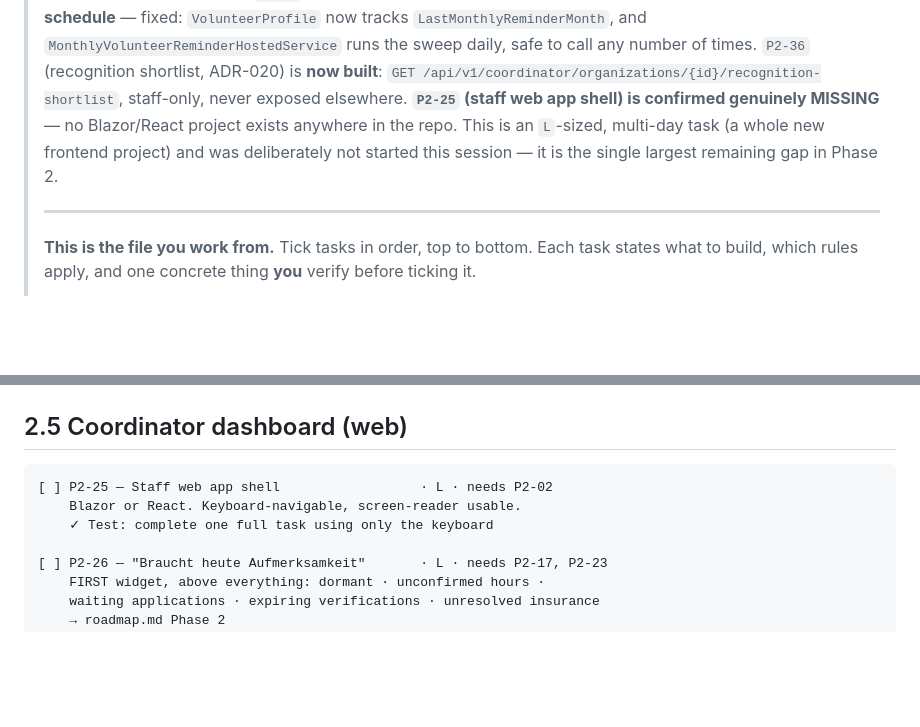
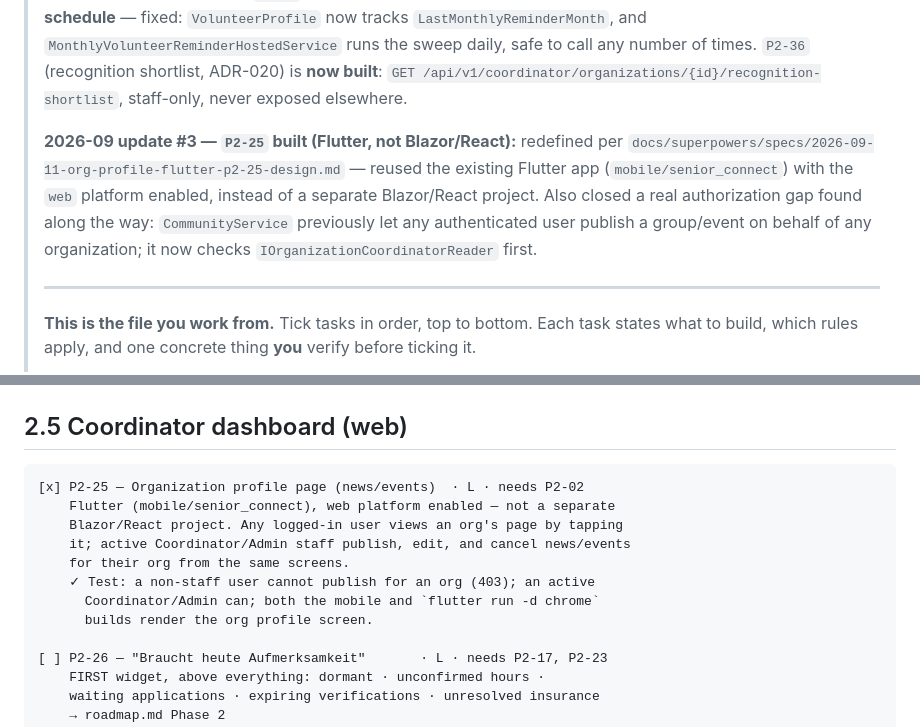
Before and after one commit to hassanbht/SeniorConnect, a Markdown page: docs/plans/BUILD-CHECKLIST.md, 2 parts joined by grey strips. Rendered like a GitHub page; blank space fills up the shorter version.

Commit message:
docs: tick P2-25 in BUILD-CHECKLIST, redefined as Flutter org profile page

````diff
--- a/docs/plans/BUILD-CHECKLIST.md
+++ b/docs/plans/BUILD-CHECKLIST.md
@@ -67,11 +67,15 @@
 > `MonthlyVolunteerReminderHostedService` runs the sweep daily, safe to
 > call any number of times. `P2-36` (recognition shortlist, ADR-020) is
 > **now built**: `GET /api/v1/coordinator/organizations/{id}/recognition-shortlist`,
-> staff-only, never exposed elsewhere. **`P2-25` (staff web app shell) is
-> confirmed genuinely MISSING** — no Blazor/React project exists anywhere in
-> the repo. This is an `L`-sized, multi-day task (a whole new frontend
-> project) and was deliberately not started this session — it is the
-> single largest remaining gap in Phase 2.
+> staff-only, never exposed elsewhere.
+>
+> **2026-09 update #3 — `P2-25` built (Flutter, not Blazor/React):** redefined
+> per `docs/superpowers/specs/2026-09-11-org-profile-flutter-p2-25-design.md` —
+> reused the existing Flutter app (`mobile/senior_connect`) with the `web`
+> platform enabled, instead of a separate Blazor/React project. Also closed a
+> real authorization gap found along the way: `CommunityService` previously
+> let any authenticated user publish a group/event on behalf of any
+> organization; it now checks `IOrganizationCoordinatorReader` first.
 >
 > ---
 >
@@ -492,9 +496,14 @@ pilot partner to sign, and the phase everything later feeds on.
 ## 2.5 Coordinator dashboard (web)
 
 ```
-[ ] P2-25 — Staff web app shell                  · L · needs P2-02
-    Blazor or React. Keyboard-navigable, screen-reader usable.
-    ✓ Test: complete one full task using only the keyboard
+[x] P2-25 — Organization profile page (news/events)  · L · needs P2-02
+    Flutter (mobile/senior_connect), web platform enabled — not a separate
+    Blazor/React project. Any logged-in user views an org's page by tapping
+    it; active Coordinator/Admin staff publish, edit, and cancel news/events
+    for their org from the same screens.
+    ✓ Test: a non-staff user cannot publish for an org (403); an active
+      Coordinator/Admin can; both the mobile and `flutter run -d chrome`
+      builds render the org profile screen.
 
 [ ] P2-26 — "Braucht heute Aufmerksamkeit"       · L · needs P2-17, P2-23
     FIRST widget, above everything: dormant · unconfirmed hours ·
````
